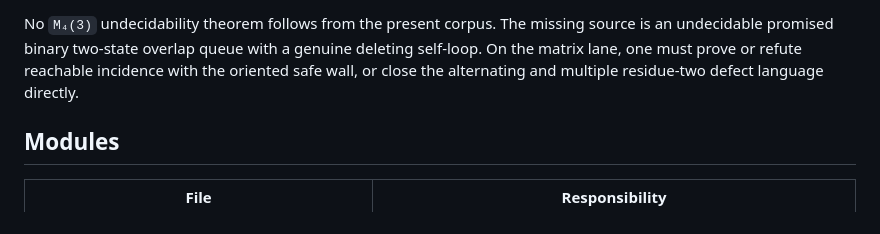
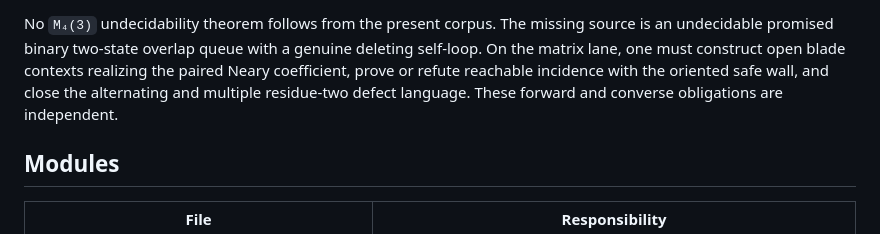
Before and after one commit to aoaoaoaoaoaoaoaoaoaoaoaoaoaoaoaoaoaoaoa/math, a Markdown page: FORMALIZATION.md, the part around the change. Rendered like a GitHub page.

```diff
--- a/FORMALIZATION.md
+++ b/FORMALIZATION.md
@@ -502,8 +502,9 @@ when `(12·3^β−1)(u+w)+2v=0`. The audit is
 
 No `M₄(3)` undecidability theorem follows from the present corpus. The missing source is an
 undecidable promised binary two-state overlap queue with a genuine deleting self-loop. On the
-matrix lane, one must prove or refute reachable incidence with the oriented safe wall, or close
-the alternating and multiple residue-two defect language directly.
+matrix lane, one must construct open blade contexts realizing the paired Neary coefficient,
+prove or refute reachable incidence with the oriented safe wall, and close the alternating and
+multiple residue-two defect language. These forward and converse obligations are independent.
 
 ## Modules
 
```
Also changed, not shown: FRONTIER.md (+15 -9 lines), audits/m43-parabolic-flag-2026-08-08.md (+1 -0 lines).
